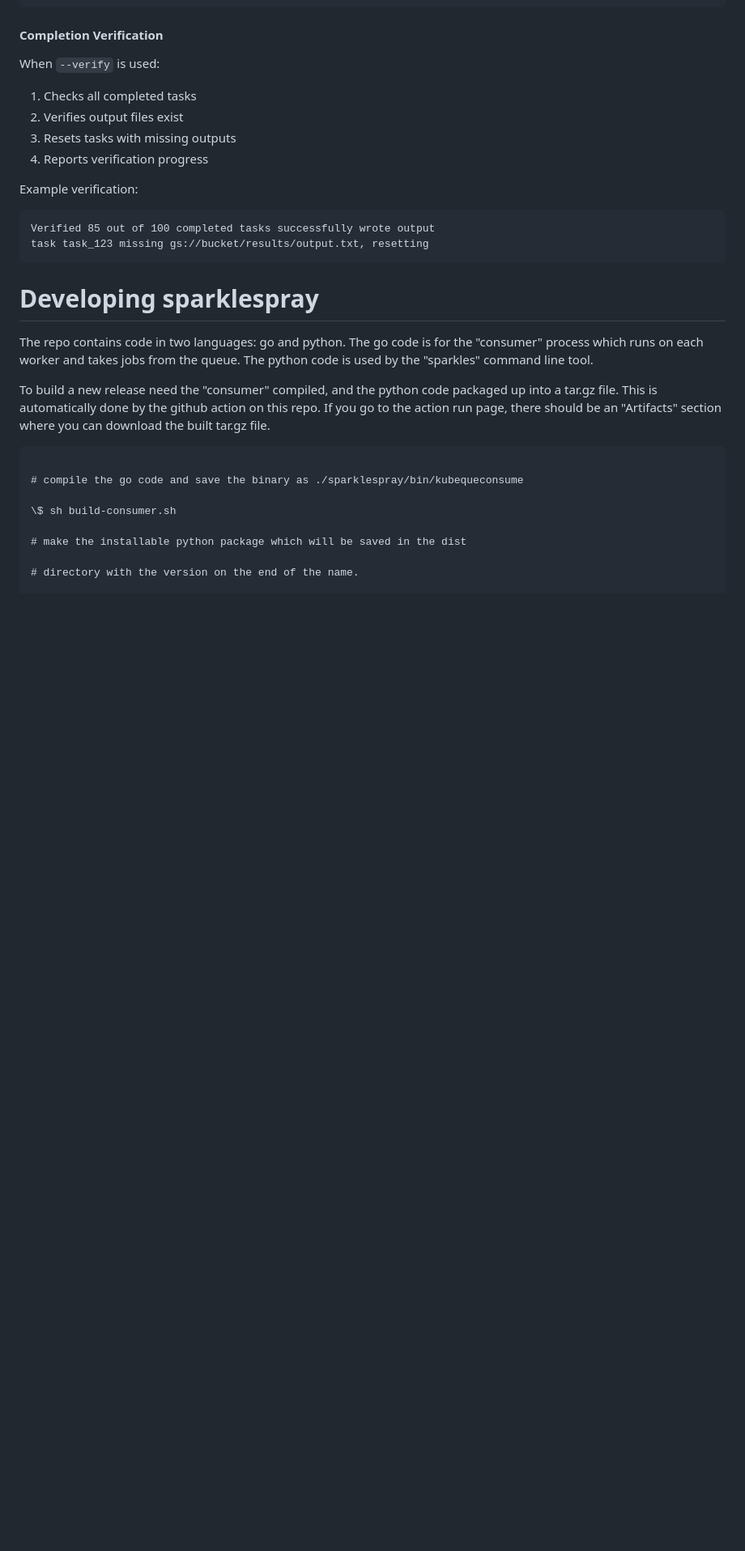
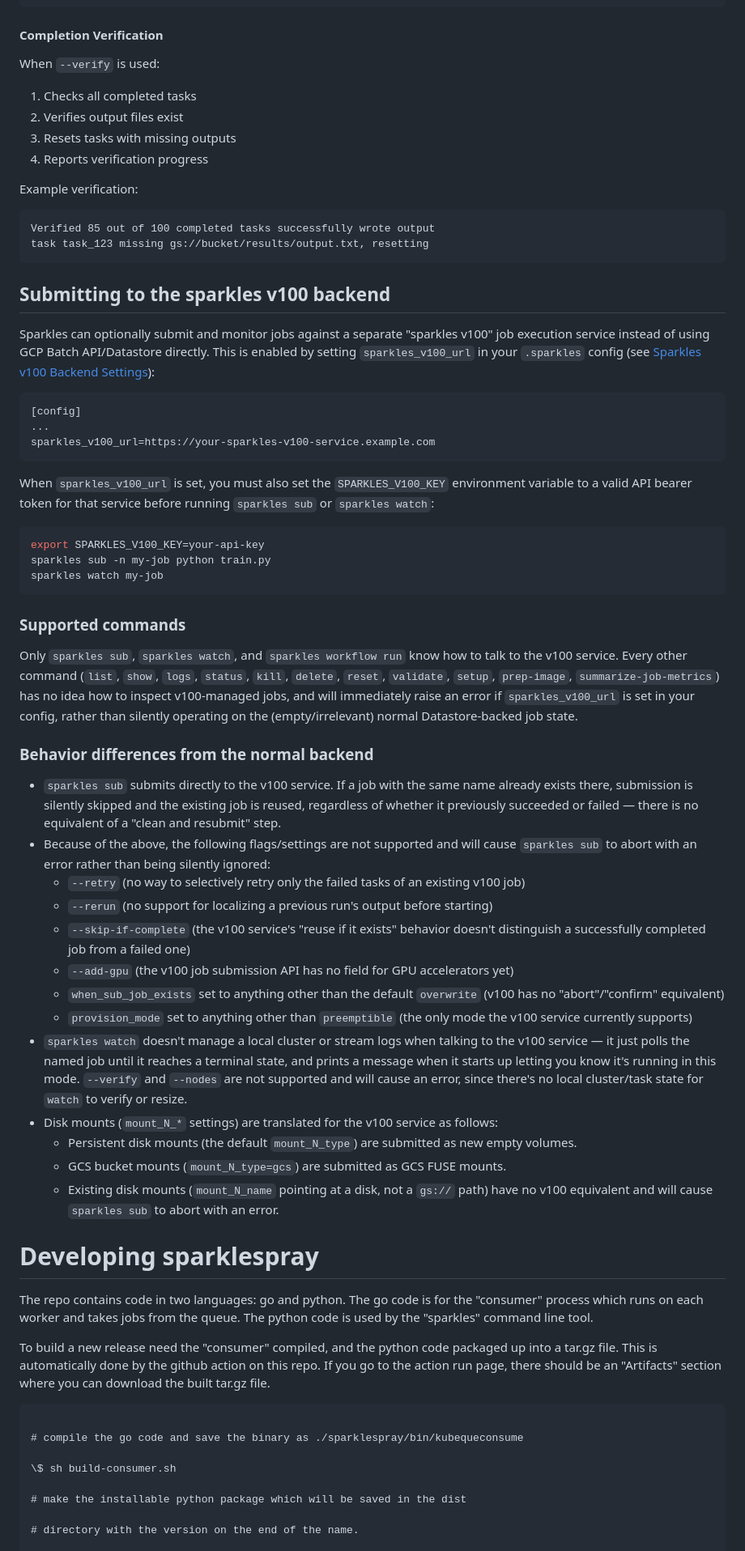
Before and after one commit to broadinstitute/sparklespray, a Markdown page: README.md, the part around one of its changes. Shown at 81% size. GitHub-like rendering; blank space fills up the shorter version.

Commit message:
Document sparkles_v100_url config and the v100 backend for sub/watch
Add a "Sparkles v100 Backend Settings" entry under the config reference
and a new "Submitting to the sparkles v100 backend" section covering:
setting sparkles_v100_url and SPARKLES_V100_KEY, which commands support
it (sub/watch/workflow run only -- everything else errors out), the
flags/settings sub rejects in v100 mode (--retry, --rerun,
--skip-if-complete, --add-gpu, non-default when_sub_job_exists/
provision_mode), watch's wait-only behavior there, and how disk mounts
map to the v100 API's emptyVolumes/gcsMounts.

Co-Authored-By: Claude Sonnet 5 <noreply@anthropic.com>

````diff
--- a/README.md
+++ b/README.md
@@ -1287,6 +1293,44 @@ Verified 85 out of 100 completed tasks successfully wrote output
 task task_123 missing gs://bucket/results/output.txt, resetting
 ```
 
+## Submitting to the sparkles v100 backend
+
+Sparkles can optionally submit and monitor jobs against a separate "sparkles v100" job execution service instead of using GCP Batch API/Datastore directly. This is enabled by setting `sparkles_v100_url` in your `.sparkles` config (see [Sparkles v100 Backend Settings](#sparkles-v100-backend-settings)):
+
+```ini
+[config]
+...
+sparkles_v100_url=https://your-sparkles-v100-service.example.com
+```
+
+When `sparkles_v100_url` is set, you must also set the `SPARKLES_V100_KEY` environment variable to a valid API bearer token for that service before running `sparkles sub` or `sparkles watch`:
+
+```bash
+export SPARKLES_V100_KEY=your-api-key
+sparkles sub -n my-job python train.py
+sparkles watch my-job
+```
+
+### Supported commands
+
+Only `sparkles sub`, `sparkles watch`, and `sparkles workflow run` know how to talk to the v100 service. Every other command (`list`, `show`, `logs`, `status`, `kill`, `delete`, `reset`, `validate`, `setup`, `prep-image`, `summarize-job-metrics`) has no idea how to inspect v100-managed jobs, and will immediately raise an error if `sparkles_v100_url` is set in your config, rather than silently operating on the (empty/irrelevant) normal Datastore-backed job state.
+
+### Behavior differences from the normal backend
+
+- `sparkles sub` submits directly to the v100 service. If a job with the same name already exists there, submission is silently skipped and the existing job is reused, regardless of whether it previously succeeded or failed — there is no equivalent of a "clean and resubmit" step.
+- Because of the above, the following flags/settings are not supported and will cause `sparkles sub` to abort with an error rather than being silently ignored:
+  - `--retry` (no way to selectively retry only the failed tasks of an existing v100 job)
+  - `--rerun` (no support for localizing a previous run's output before starting)
+  - `--skip-if-complete` (the v100 service's "reuse if it exists" behavior doesn't distinguish a successfully completed job from a failed one)
+  - `--add-gpu` (the v100 job submission API has no field for GPU accelerators yet)
+  - `when_sub_job_exists` set to anything other than the default `overwrite` (v100 has no "abort"/"confirm" equivalent)
+  - `provision_mode` set to anything other than `preemptible` (the only mode the v100 service currently supports)
+- `sparkles watch` doesn't manage a local cluster or stream logs when talking to the v100 service — it just polls the named job until it reaches a terminal state, and prints a message when it starts up letting you know it's running in this mode. `--verify` and `--nodes` are not supported and will cause an error, since there's no local cluster/task state for `watch` to verify or resize.
+- Disk mounts (`mount_N_*` settings) are translated for the v100 service as follows:
+  - Persistent disk mounts (the default `mount_N_type`) are submitted as new empty volumes.
+  - GCS bucket mounts (`mount_N_type=gcs`) are submitted as GCS FUSE mounts.
+  - Existing disk mounts (`mount_N_name` pointing at a disk, not a `gs://` path) have no v100 equivalent and will cause `sparkles sub` to abort with an error.
+
 # Developing sparklespray
 
 The repo contains code in two languages: go and python. The go code is for
````
Also changed, not shown: other parts of README.md (+6 -0 lines).
